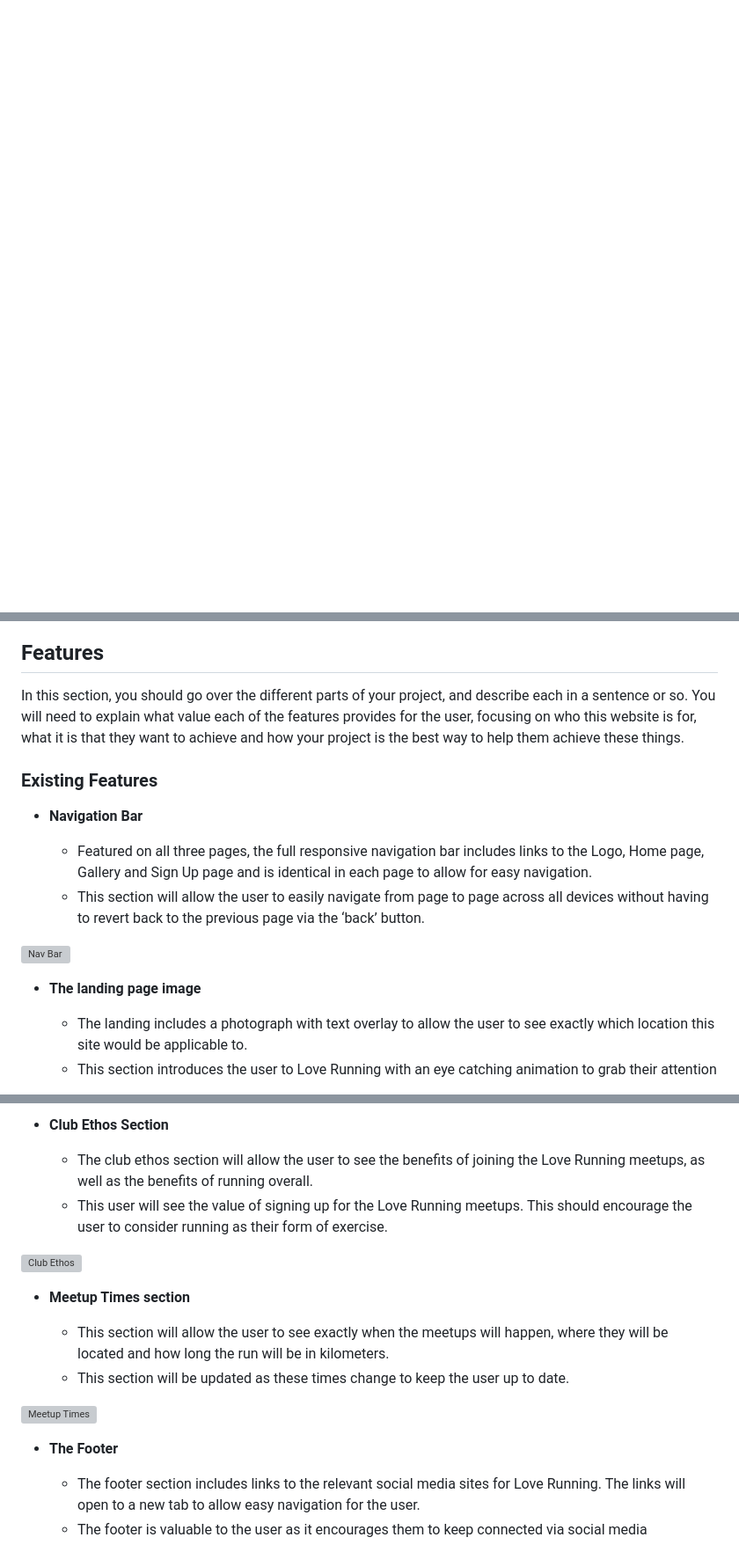
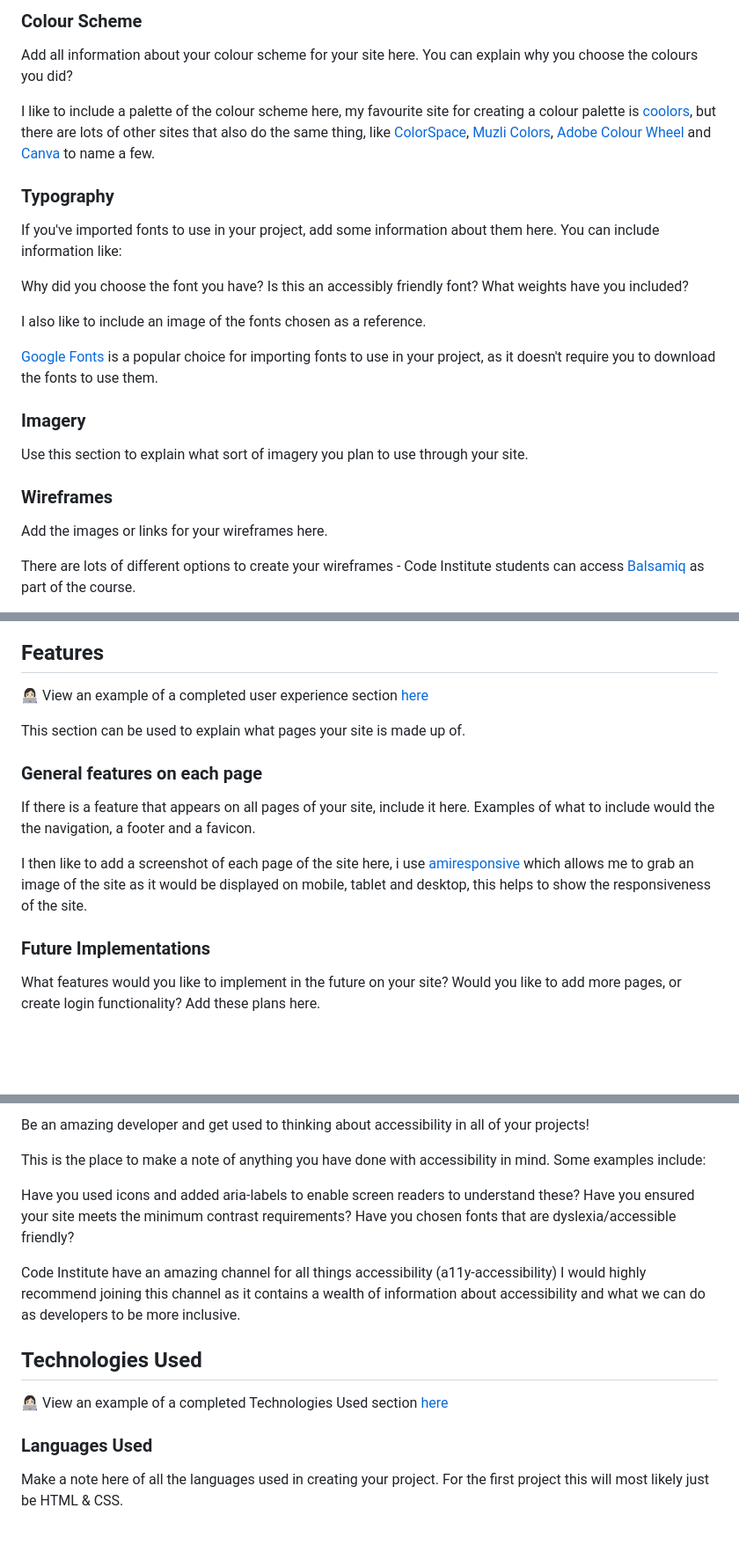
Before and after one commit to EJFleet/joan-fleetwood-actor, a Markdown page: README.md, 3 parts joined by grey strips. Shown: that part at 88% size. GitHub-like rendering; blank space fills up the shorter version; grey boxes are pictures that could not be loaded.

```diff
--- a/README.md
+++ b/README.md
@@ -7,0 +69,28 @@ Joan Fleetwood Actor is a portfolio site to showcase Joan Fleetwood's work as an
+### Colour Scheme
+
+Add all information about your colour scheme for your site here. You can explain why you choose the colours you did?
+
+I like to include a palette of the colour scheme here, my favourite site for creating a colour palette is [coolors](https://coolors.co/), but there are lots of other sites that also do the same thing, like [ColorSpace](https://mycolor.space/?hex=%23F5F5F5&sub=1), [Muzli Colors](https://colors.muz.li/), [Adobe Colour Wheel](https://color.adobe.com/create/color-wheel) and [Canva](https://www.canva.com/colors/color-palette-generator/) to name a few.
+
+### Typography
+
+If you've imported fonts to use in your project, add some information about them here. You can include information like:
+
+Why did you choose the font you have?
+Is this an accessibly friendly font?
+What weights have you included?
+
+I also like to include an image of the fonts chosen as a reference.
+
+[Google Fonts](https://fonts.google.com/) is a popular choice for importing fonts to use in your project, as it doesn't require you to download the fonts to use them.
+
+### Imagery
+
+Use this section to explain what sort of imagery you plan to use through your site.
+
+### Wireframes
+
+Add the images or links for your wireframes here.
+
+There are lots of different options to create your wireframes - Code Institute students can access [Balsamiq](https://balsamiq.com/) as part of the course.
+
@@ -8,19 +98,17 @@ Joan Fleetwood Actor is a portfolio site to showcase Joan Fleetwood's work as an
 
 ## Features
 
-In this section, you should go over the different parts of your project, and describe each in a sentence or so. You will need to explain what value each of the features provides for the user, focusing on who this website is for, what it is that they want to achieve and how your project is the best way to help them achieve these things.
+👩🏻‍💻 View an example of a completed user experience section [here](https://github.com/kera-cudmore/TheQuizArms#Features)
 
-### Existing Features
+This section can be used to explain what pages your site is made up of.
 
-- __Navigation Bar__
+### General features on each page
 
-  - Featured on all three pages, the full responsive navigation bar includes links to the Logo, Home page, Gallery and Sign Up page and is identical in each page to allow for easy navigation.
-  - This section will allow the user to easily navigate from page to page across all devices without having to revert back to the previous page via the ‘back’ button.
+If there is a feature that appears on all pages of your site, include it here. Examples of what to include would the the navigation, a footer and a favicon.
 
-![Nav Bar](https://github.com/lucyrush/readme-template/blob/master/media/love_running_nav.png)
+I then like to add a screenshot of each page of the site here, i use [amiresponsive](https://ui.dev/amiresponsive) which allows me to grab an image of the site as it would be displayed on mobile, tablet and desktop, this helps to show the responsiveness of the site.
 
-- __The landing page image__
+### Future Implementations
 
-  - The landing includes a photograph with text overlay to allow the user to see exactly which location this site would be applicable to.
-  - This section introduces the user to Love Running with an eye catching animation to grab their attention
+What features would you like to implement in the future on your site? Would you like to add more pages, or create login functionality? Add these plans here.
 
@@ -28,20 +116,19 @@ In this section, you should go over the different parts of your project, and des
 
-- __Club Ethos Section__
+Be an amazing developer and get used to thinking about accessibility in all of your projects!
 
-  - The club ethos section will allow the user to see the benefits of joining the Love Running meetups, as well as the benefits of running overall.
-  - This user will see the value of signing up for the Love Running meetups. This should encourage the user to consider running as their form of exercise.
+This is the place to make a note of anything you have done with accessibility in mind. Some examples include:
 
-![Club Ethos](https://github.com/lucyrush/readme-template/blob/master/media/love_running_ethos.png)
+Have you used icons and added aria-labels to enable screen readers to understand these?
+Have you ensured your site meets the minimum contrast requirements?
+Have you chosen fonts that are dyslexia/accessible friendly?
 
-- __Meetup Times section__
+Code Institute have an amazing channel for all things accessibility (a11y-accessibility) I would highly recommend joining this channel as it contains a wealth of information about accessibility and what we can do as developers to be more inclusive.
 
-  - This section will allow the user to see exactly when the meetups will happen, where they will be located and how long the run will be in kilometers.
-  - This section will be updated as these times change to keep the user up to date.
+## Technologies Used
 
-![Meetup Times](https://github.com/lucyrush/readme-template/blob/master/media/love_running_times.png)
+👩🏻‍💻 View an example of a completed Technologies Used section [here](https://github.com/kera-cudmore/Bully-Book-Club#Technologies-Used)
 
-- __The Footer__
+### Languages Used
 
-  - The footer section includes links to the relevant social media sites for Love Running. The links will open to a new tab to allow easy navigation for the user.
-  - The footer is valuable to the user as it encourages them to keep connected via social media
+Make a note here of all the languages used in creating your project. For the first project this will most likely just be HTML & CSS.
 
```
Also changed, not shown: other parts of README.md (+96 -68 lines).
